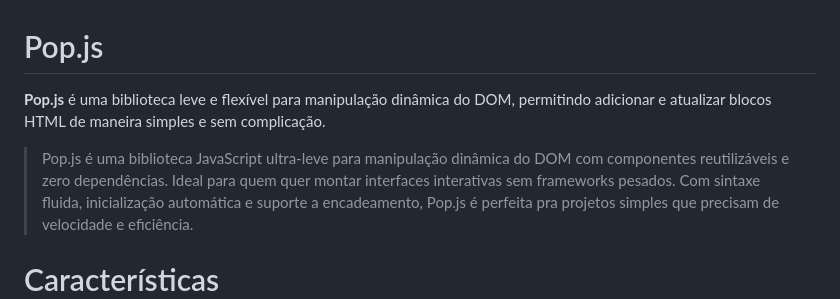
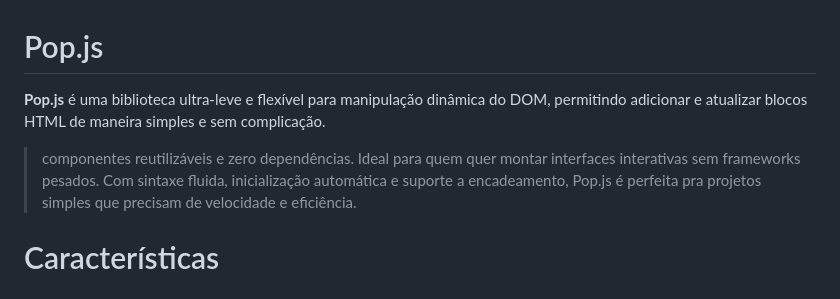
Before and after one commit to DanielFlux23/Pop.js, a Markdown page: README.md, the part around the change. Rendered like a GitHub page.

Commit message:
Atualizar o README.md

```diff
--- a/README.md
+++ b/README.md
@@ -1,8 +1,8 @@
 # Pop.js
 
-**Pop.js** é uma biblioteca leve e flexível para manipulação dinâmica do DOM, permitindo adicionar e atualizar blocos HTML de maneira simples e sem complicação.
+**Pop.js** é uma biblioteca ultra-leve e flexível para manipulação dinâmica do DOM, permitindo adicionar e atualizar blocos HTML de maneira simples e sem complicação.
 
-> Pop.js é uma biblioteca JavaScript ultra-leve para manipulação dinâmica do DOM com componentes reutilizáveis e zero dependências.
+> componentes reutilizáveis e zero dependências.
 Ideal para quem quer montar interfaces interativas sem frameworks pesados.
 Com sintaxe fluida, inicialização automática e suporte a encadeamento, Pop.js é perfeita pra projetos simples que precisam de velocidade e eficiência.
 
```
